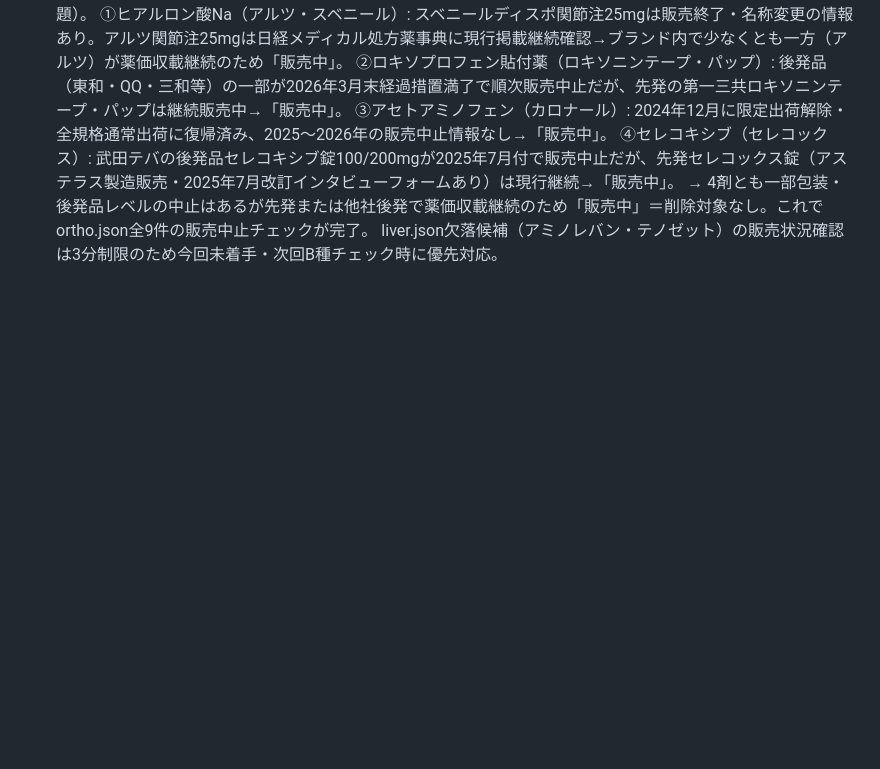
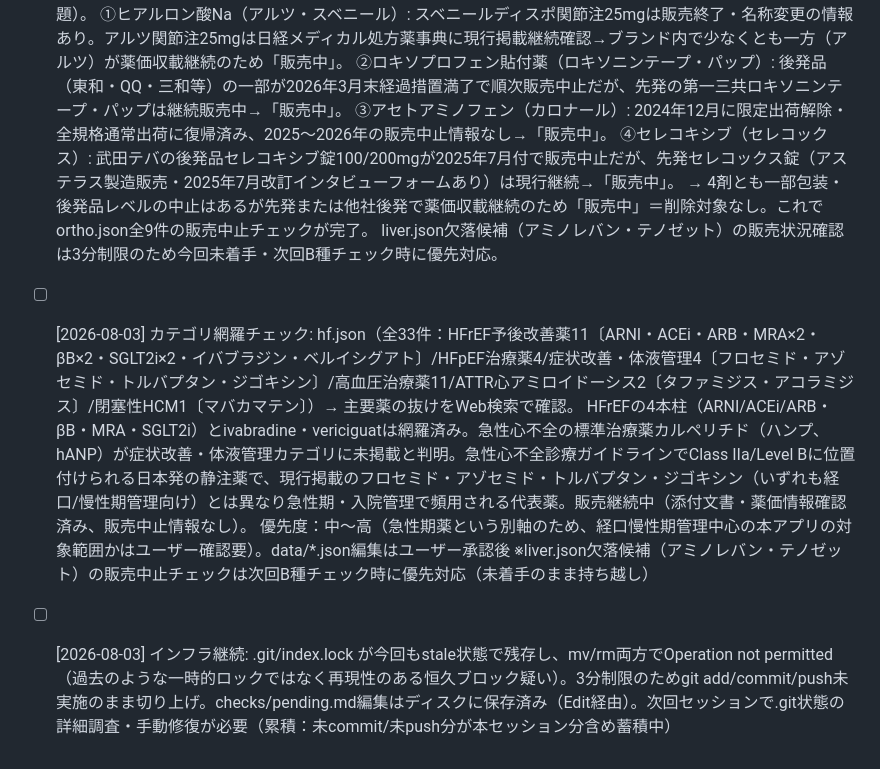
Before and after one commit to shin729/yakuapp, a Markdown page: checks/pending.md, the part around the change. Rendered like a GitHub page; blank space fills up the shorter version.

```diff
--- a/checks/pending.md
+++ b/checks/pending.md
@@ -687,4 +687,10 @@ routinesによる発見事項を記録するファイル。
   → 4剤とも一部包装・後発品レベルの中止はあるが先発または他社後発で薬価収載継続のため「販売中」＝削除対象なし。これでortho.json全9件の販売中止チェックが完了。
   liver.json欠落候補（アミノレバン・テノゼット）の販売状況確認は3分制限のため今回未着手・次回B種チェック時に優先対応。
 
-<!-- 最終チェック: 2026-08-02 / 次回: カテゴリ網羅チェック / 対象: hf.json（心不全領域）主要薬の抜けをWeb検索で確認。※liver.json欠落候補（アミノレバン・テノゼット）の販売中止チェックは次回B種チェック時に優先対応 -->
+- [ ] [2026-08-03] カテゴリ網羅チェック: hf.json（全33件：HFrEF予後改善薬11〔ARNI・ACEi・ARB・MRA×2・βB×2・SGLT2i×2・イバブラジン・ベルイシグアト〕/HFpEF治療薬4/症状改善・体液管理4〔フロセミド・アゾセミド・トルバプタン・ジゴキシン〕/高血圧治療薬11/ATTR心アミロイドーシス2〔タファミジス・アコラミジス〕/閉塞性HCM1〔マバカマテン〕）→ 主要薬の抜けをWeb検索で確認。
+  HFrEFの4本柱（ARNI/ACEi/ARB・βB・MRA・SGLT2i）とivabradine・vericiguatは網羅済み。急性心不全の標準治療薬カルペリチド（ハンプ、hANP）が症状改善・体液管理カテゴリに未掲載と判明。急性心不全診療ガイドラインでClass IIa/Level Bに位置付けられる日本発の静注薬で、現行掲載のフロセミド・アゾセミド・トルバプタン・ジゴキシン（いずれも経口/慢性期管理向け）とは異なり急性期・入院管理で頻用される代表薬。販売継続中（添付文書・薬価情報確認済み、販売中止情報なし）。
+  優先度：中〜高（急性期薬という別軸のため、経口慢性期管理中心の本アプリの対象範囲かはユーザー確認要）。data/*.json編集はユーザー承認後
+  ※liver.json欠落候補（アミノレバン・テノゼット）の販売中止チェックは次回B種チェック時に優先対応（未着手のまま持ち越し）
+- [ ] [2026-08-03] インフラ継続: .git/index.lock が今回もstale状態で残存し、mv/rm両方でOperation not permitted（過去のような一時的ロックではなく再現性のある恒久ブロック疑い）。3分制限のためgit add/commit/push未実施のまま切り上げ。checks/pending.md編集はディスクに保存済み（Edit経由）。次回セッションで.git状態の詳細調査・手動修復が必要（累積：未commit/未push分が本セッション分含め蓄積中）
+
+<!-- 最終チェック: 2026-08-03 / 次回: フィールド欠損チェック / 対象: hf.json（心不全領域、全33件）NNT・efficacy_star・caution欠損とname/brand表記統一感を確認 -->
```
